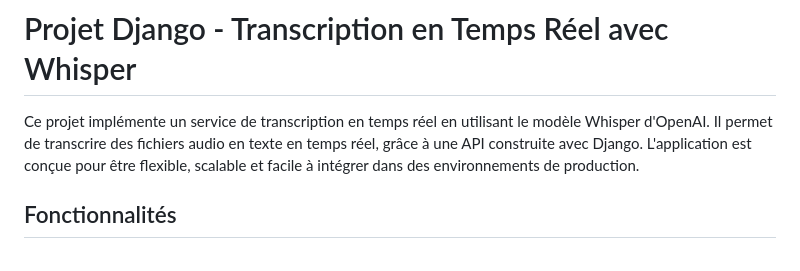
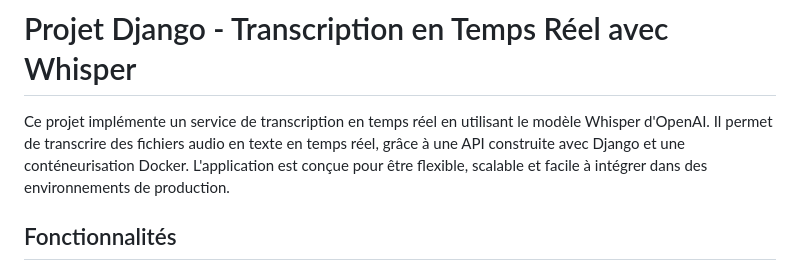
Before and after one commit to Benjamin-Poutout/whisper-transcription-french-django, a Markdown page: README.md, the part around the change. GitHub-like rendering.

```diff
--- a/README.md
+++ b/README.md
@@ -1,6 +1,6 @@
 # Projet Django - Transcription en Temps Réel avec Whisper
 
-Ce projet implémente un service de transcription en temps réel en utilisant le modèle Whisper d'OpenAI. Il permet de transcrire des fichiers audio en texte en temps réel, grâce à une API construite avec Django. L'application est conçue pour être flexible, scalable et facile à intégrer dans des environnements de production.
+Ce projet implémente un service de transcription en temps réel en utilisant le modèle Whisper d'OpenAI. Il permet de transcrire des fichiers audio en texte en temps réel, grâce à une API construite avec Django et une conténeurisation Docker. L'application est conçue pour être flexible, scalable et facile à intégrer dans des environnements de production.
 
 ## Fonctionnalités
 
```
